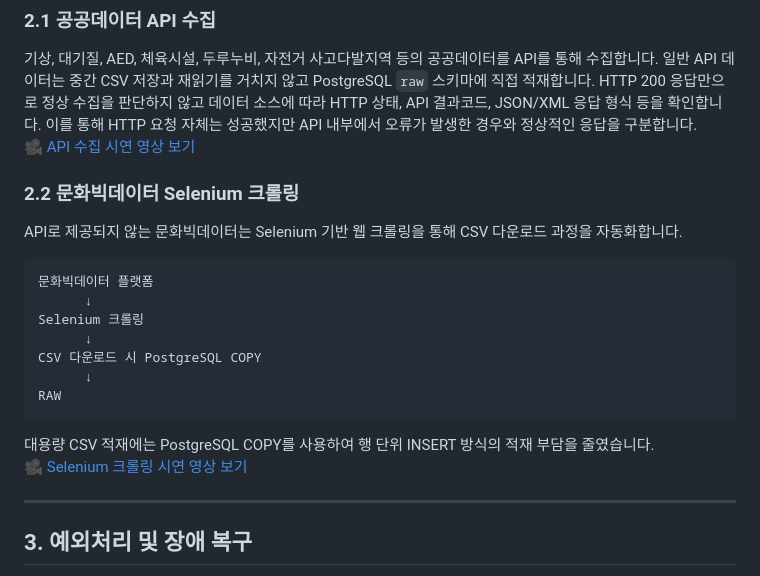
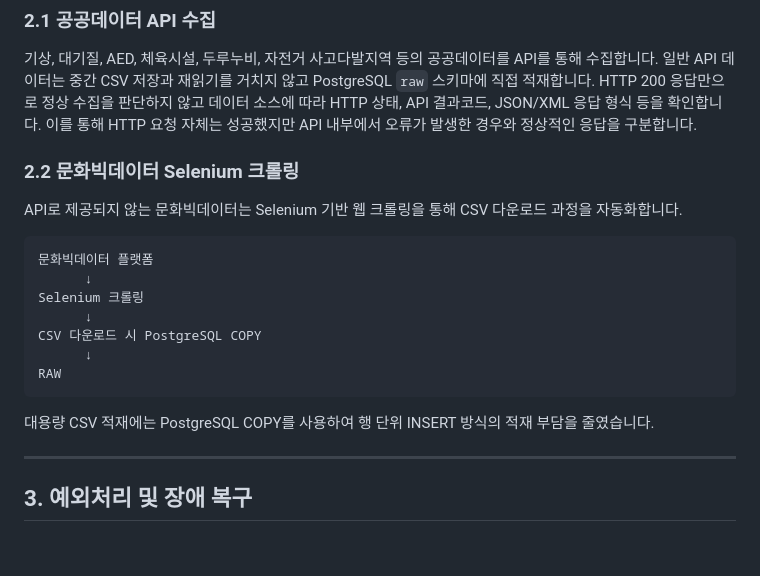
Before and after one commit to 2nd-MLOps-engineer/team-share, a Markdown page: M3_data_pipeline/README.md, the part around the change. GitHub-like rendering; blank space fills up the shorter version.

````diff
--- a/M3_data_pipeline/README.md
+++ b/M3_data_pipeline/README.md
@@ -59,8 +59,6 @@ HTTP 200 응답만으로 정상 수집을 판단하지 않고 데이터 소스
 상태, API 결과코드, JSON/XML 응답 형식 등을 확인합니다. 이를 통해 HTTP
 요청 자체는 성공했지만 API 내부에서 오류가 발생한 경우와 정상적인 응답을
 구분합니다.
-<br>
-🎥 [API 수집 시연 영상 보기](docs/videos/api_run_all_once.mp4)
 
 ### 2.2 문화빅데이터 Selenium 크롤링
 
@@ -75,8 +73,6 @@ CSV 다운로드 시 PostgreSQL COPY
 RAW
 ```
 대용량 CSV 적재에는 PostgreSQL COPY를 사용하여 행 단위 INSERT 방식의 적재 부담을 줄였습니다.
-<br>
-🎥 [Selenium 크롤링 시연 영상 보기](docs/videos/selenium_crawling_demo.mp4)
 
 ---
 
````
